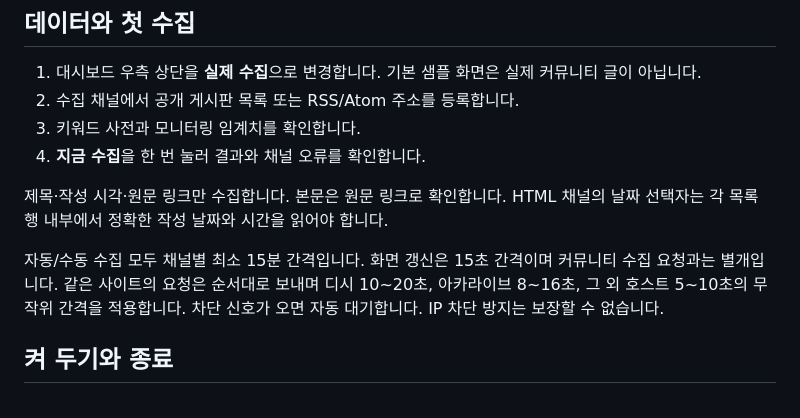
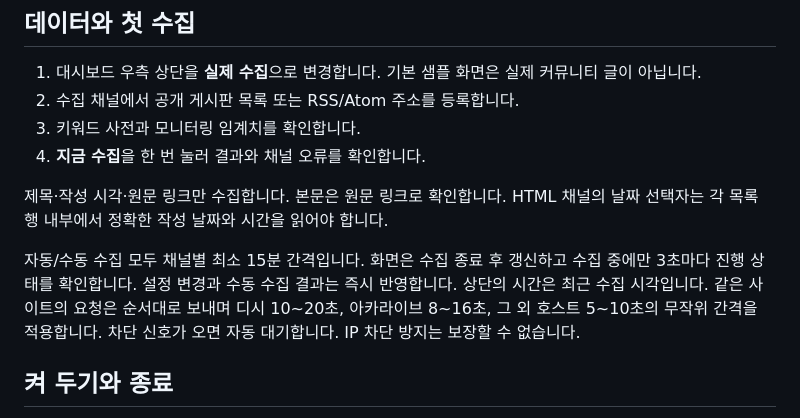
Before and after one commit to riiiiil/QA_sentinel, a Markdown page: START-HERE.md, the part around the change. Rendered like a GitHub page.

Commit message:
QA Sentinel v1.5.0 collection-driven refresh and readability: START-HERE.md

```diff
--- a/START-HERE.md
+++ b/START-HERE.md
@@ -26,7 +26,7 @@
 
 제목·작성 시각·원문 링크만 수집합니다. 본문은 원문 링크로 확인합니다. HTML 채널의 날짜 선택자는 각 목록 행 내부에서 정확한 작성 날짜와 시간을 읽어야 합니다.
 
-자동/수동 수집 모두 채널별 최소 15분 간격입니다. 화면 갱신은 15초 간격이며 커뮤니티 수집 요청과는 별개입니다. 같은 사이트의 요청은 순서대로 보내며 디시 10~20초, 아카라이브 8~16초, 그 외 호스트 5~10초의 무작위 간격을 적용합니다. 차단 신호가 오면 자동 대기합니다. IP 차단 방지는 보장할 수 없습니다.
+자동/수동 수집 모두 채널별 최소 15분 간격입니다. 화면은 수집 종료 후 갱신하고 수집 중에만 3초마다 진행 상태를 확인합니다. 설정 변경과 수동 수집 결과는 즉시 반영합니다. 상단의 시간은 최근 수집 시각입니다. 같은 사이트의 요청은 순서대로 보내며 디시 10~20초, 아카라이브 8~16초, 그 외 호스트 5~10초의 무작위 간격을 적용합니다. 차단 신호가 오면 자동 대기합니다. IP 차단 방지는 보장할 수 없습니다.
 
 ## 켜 두기와 종료
 
```
